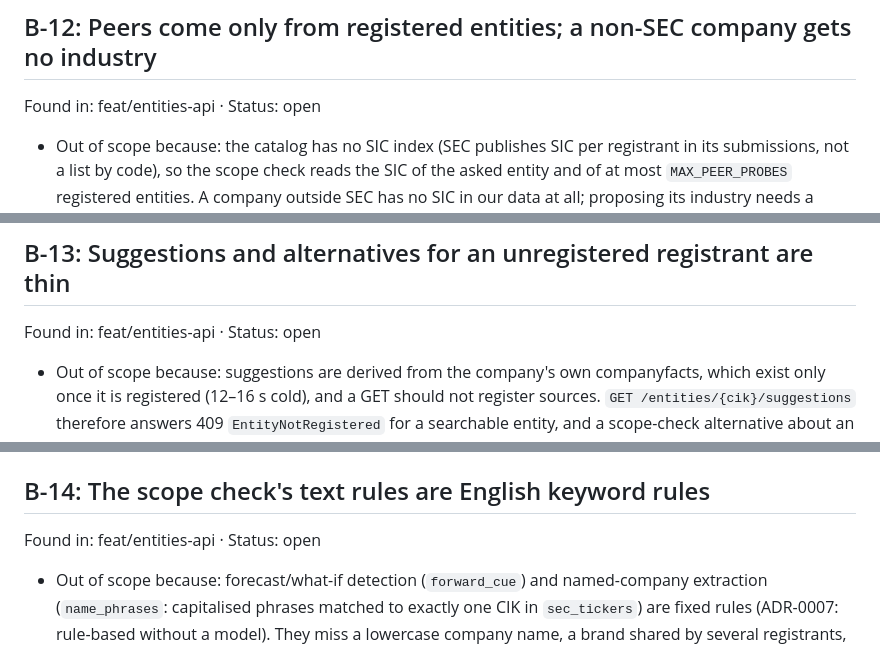
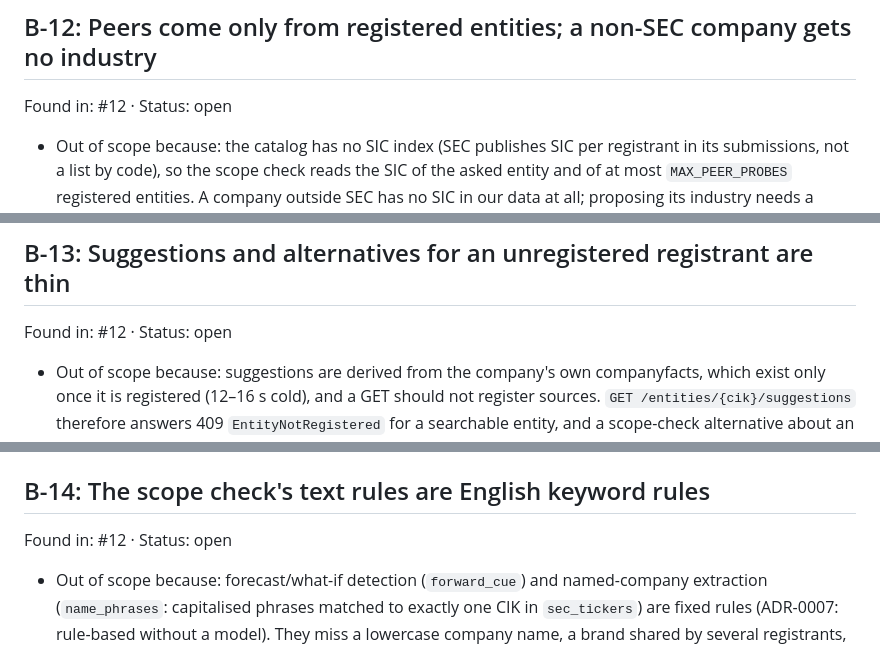
Before and after one commit to Palmlore/Tiresias, a Markdown page: BACKLOG.md, 3 parts joined by grey strips. GitHub-like rendering.

Commit message:
BACKLOG: B-12..B-14 found in #12
Co-Authored-By: Claude Opus 5.5 <noreply@anthropic.com>

```diff
--- a/BACKLOG.md
+++ b/BACKLOG.md
@@ -99,21 +99,21 @@ Found in: #9  ·  Status: open
 - Evidence: `docs/measurements/live-any-company.md` (case s4, XOM); `adapters/zetaris.py` (`CONCEPT_ALIASES`).
 
 ## B-12: Peers come only from registered entities; a non-SEC company gets no industry
-Found in: feat/entities-api  ·  Status: open
+Found in: #12  ·  Status: open
 - Out of scope because: the catalog has no SIC index (SEC publishes SIC per registrant in its submissions, not a list by code), so the scope check reads the SIC of the asked entity and of at most `MAX_PEER_PROBES` registered entities. A company outside SEC has no SIC in our data at all; proposing its industry needs a model (Nightshift: the model proposes an industry or peers, the agent validates each against filed data, the model never answers).
 - Safe to leave because: the alternatives that are offered are each validated; with no peer the check still offers registrants named in the question and the same entity's past period, and the `note` says why there are no peers.
 - Urgent if: the demo or a judge expects same-industry peers for a non-SEC company (e.g. a hardware maker outside SEC) or for an industry with no registered entity yet.
 - Evidence: `services/agent/src/tiresias_agent/agents/scope.py` (`alternatives`, `_sic`, `MAX_PEER_PROBES`); `zetaris/sql/38_registrant_profile.sql`.
 
 ## B-13: Suggestions and alternatives for an unregistered registrant are thin
-Found in: feat/entities-api  ·  Status: open
+Found in: #12  ·  Status: open
 - Out of scope because: suggestions are derived from the company's own companyfacts, which exist only once it is registered (12–16 s cold), and a GET should not register sources. `GET /entities/{cik}/suggestions` therefore answers 409 `EntityNotRegistered` for a searchable entity, and a scope-check alternative about an unregistered registrant takes its fiscal year from its submissions (two 10-K report dates) without checking that the metric is present.
 - Safe to leave because: the 409 says what to do (ask any question, which registers it, then call again); an alternative whose metric turns out to be missing ends at `evidence-frontier` (`MetricNotFound`) with the reason, never an invented value.
 - Urgent if: a UI needs suggestions for a company before its first run (add an explicit `register=true`, behind the source gate and `MAX_NEW_SOURCES_PER_RUN`).
 - Evidence: `services/agent/src/tiresias_agent/entities.py` (`_refuse`); `agents/scope.py` (`_alternative`, `_fiscal_year`).
 
 ## B-14: The scope check's text rules are English keyword rules
-Found in: feat/entities-api  ·  Status: open
+Found in: #12  ·  Status: open
 - Out of scope because: forecast/what-if detection (`forward_cue`) and named-company extraction (`name_phrases`: capitalised phrases matched to exactly one CIK in `sec_tickers`) are fixed rules (ADR-0007: rule-based without a model). They miss a lowercase company name, a brand shared by several registrants, or a forward question phrased without a cue word; parsing free text with a Nightshift model is planned (model proposes, agent validates).
 - Safe to leave because: false positives are kept low by design and tested (`tests/test_scope.py`); a missed forward question still runs and ends on the evidence (usually `MetricNotFound` or `NoEffect` for a future period, which the period-after-today rule also catches); an unmatched name just yields no alternative.
 - Urgent if: judges type free-form questions in other phrasings, or the UI accepts questions without a structured entity.
```
